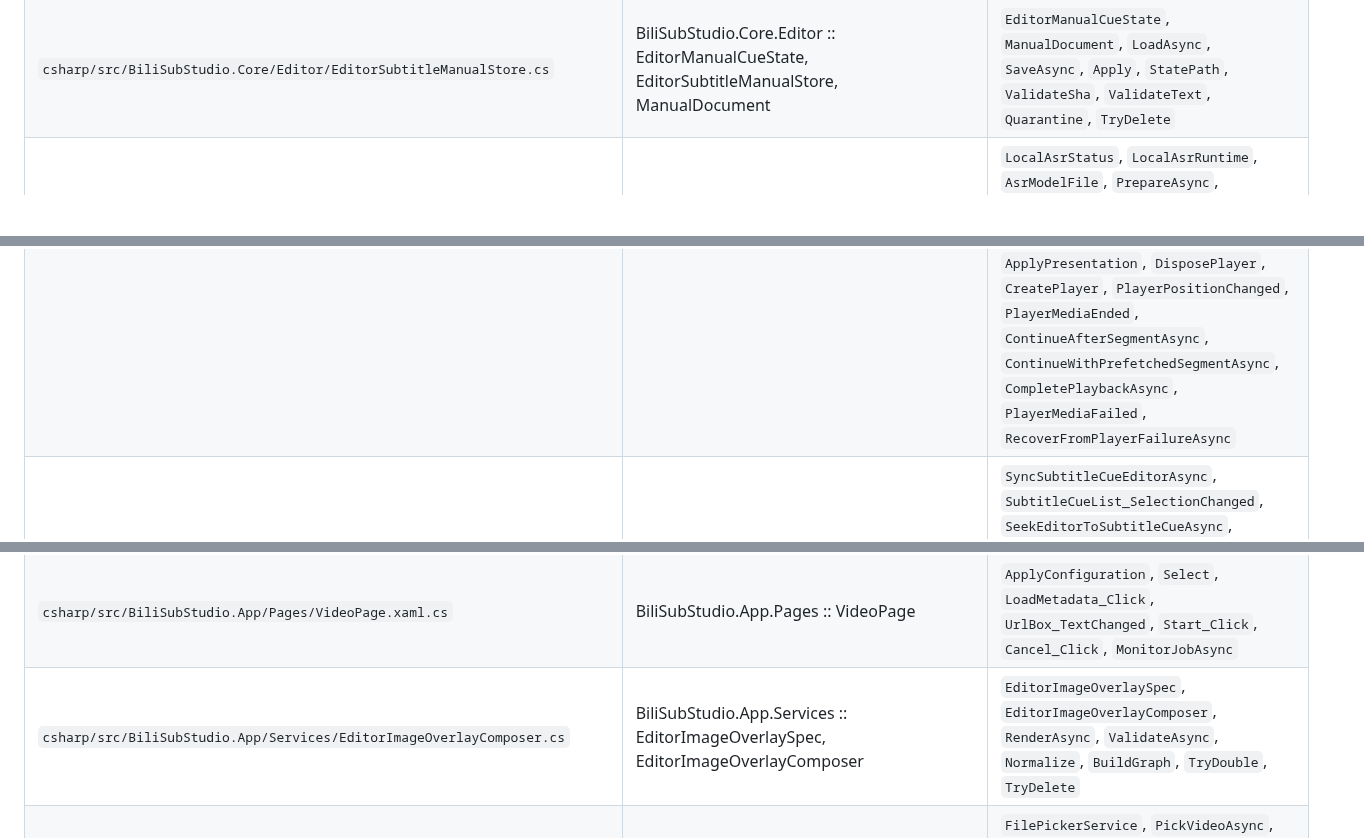
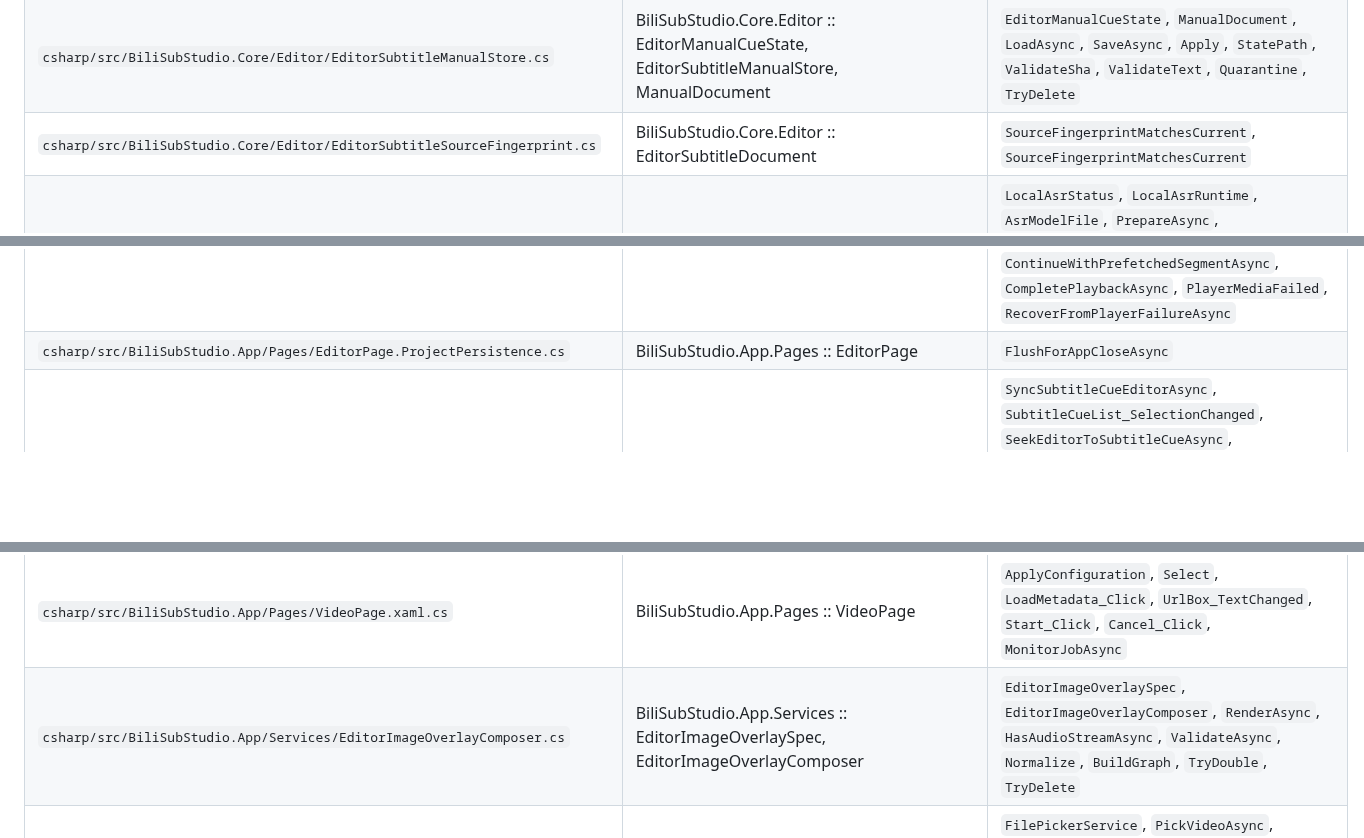
Before and after one commit to wan1778/BiliSub-Studio, a Markdown page: docs/migration/CSHARP_CODE_MAP.generated.md, 3 parts joined by grey strips. Rendered like a GitHub page; blank space fills up the shorter version.

```diff
--- a/docs/migration/CSHARP_CODE_MAP.generated.md
+++ b/docs/migration/CSHARP_CODE_MAP.generated.md
@@ -34,6 +34,7 @@ Files: **94** · declared methods: **1077**
 | `csharp/src/BiliSubStudio.Core/Editor/EditorSpeechAnalysis.cs` | BiliSubStudio.Core.Editor :: EditorWordTiming, EditorPauseTiming, EditorSpeechSegment, EditorSpeechAnalysis, EditorCueSpeechTiming, EditorSpeechAnalysisDocument | `EditorWordTiming`, `EditorPauseTiming`, `EditorSpeechSegment`, `EditorSpeechAnalysis`, `EditorCueSpeechTiming`, `SaveAsync`, `LoadVerifiedAsync`, `MapToCues`, `SourceKey`, `NormalizeVoiceClass`, `Validate`, `Midpoint`, `Overlap`, `Sha256Async`, `TryDelete` |
 | `csharp/src/BiliSubStudio.Core/Editor/EditorSubtitleDocument.cs` | BiliSubStudio.Core.Editor :: EditorSubtitleCue, EditorSubtitleSource, EditorSubtitleDocument | `EditorSubtitleCue`, `EditorSubtitleSource`, `LoadAsync`, `Parse`, `RenderVietnamese`, `RenderSource`, `ValidateUnchangedTimeline`, `Decode`, `TryTimestamp`, `CueRegex`, `TimestampRegex` |
 | `csharp/src/BiliSubStudio.Core/Editor/EditorSubtitleManualStore.cs` | BiliSubStudio.Core.Editor :: EditorManualCueState, EditorSubtitleManualStore, ManualDocument | `EditorManualCueState`, `ManualDocument`, `LoadAsync`, `SaveAsync`, `Apply`, `StatePath`, `ValidateSha`, `ValidateText`, `Quarantine`, `TryDelete` |
+| `csharp/src/BiliSubStudio.Core/Editor/EditorSubtitleSourceFingerprint.cs` | BiliSubStudio.Core.Editor :: EditorSubtitleDocument | `SourceFingerprintMatchesCurrent`, `SourceFingerprintMatchesCurrent` |
 | `csharp/src/BiliSubStudio.Core/Editor/LocalAsrInstaller.cs` | BiliSubStudio.Core.Editor :: LocalAsrStatus, LocalAsrRuntime, AsrModelFile, LocalAsrInstaller, RuntimeInstallManifest | `LocalAsrStatus`, `LocalAsrRuntime`, `AsrModelFile`, `PrepareAsync`, `EnsureWorkerAsync`, `RuntimeMatches`, `WriteRuntimeManifestAsync`, `DownloadVerifiedAsync`, `FileMatchesStamp`, `WriteStamp`, `HashFile`, `HashAsync`, `TryDelete`, `Dispose`, `RuntimeInstallManifest` |
 | `csharp/src/BiliSubStudio.Core/Editor/LocalAsrService.cs` | BiliSubStudio.Core.Editor :: EditorAsrRequest, EditorAsrResult, LocalAsrService, AsrSelection, AsrWord, AsrCue, AsrCheckpoint | `EditorAsrRequest`, `EditorAsrResult`, `TranscribeAsync`, `SelectRuntimeAsync`, `ProbeAsync`, `WorkerArguments`, `ExtractAudioAsync`, `LoadCheckpointAsync`, `ValidCue`, `SaveCheckpointAsync`, `NormalizeCue`, `ParseCue`, `ToSpeechSegment`, `ToSubtitleCue`, `TryParseEvent`, `GetString`, `GetDouble`, `CheckpointKey`, `WriteAtomicAsync`, `ValidateRequest`, `SrtTime`, `Time`, `LastLine`, `TryDelete`, `TryDeleteDirectory`, `Dispose`, `AsrSelection`, `AsrWord`, `AsrCue`, `AsrCheckpoint`, `New` |
 | `csharp/src/BiliSubStudio.Core/Editor/LocalSubtitleTranslationService.cs` | BiliSubStudio.Core.Editor :: LocalTranslationStatus, EditorTranslationRequest, EditorTranslationResult, LocalSubtitleTranslationService, TranslationCheckpoint | `LocalTranslationStatus`, `EditorTranslationRequest`, `EditorTranslationResult`, `PrepareAsync`, `TranslateAsync`, `RecommendedGpuLayers`, `LowerGpuLayers`, `ValidateBatch`, `ValidateBible`, `RunJsonAsync`, `ExtractJson`, `BuildBiblePrompt`, `BuildTranslationPrompt`, `ValidateTranslationText`, `EnsureResources`, `DownloadVerifiedAsync`, `ExtractRuntime`, `LoadCheckpointAsync`, `SaveCheckpointAsync`, `WriteAtomicAsync`, `IndexOf`, `CreateBatches`, `ValidateProjectId`, `ValidSizedFile`, `WriteStamp`, `ModelStampMatches`, `WriteModelStamp`, `RuntimeStampMatches`, `DirectoryFingerprint`, `ValidPe`, `HashAsync`, `TryDelete`, `TryDeleteDirectory`, `Dispose`, `TranslationCheckpoint`, `New` |
@@ -84,2 +89,3 @@ Files: **94** · declared methods: **1077**
 | `csharp/src/BiliSubStudio.App/Pages/EditorPage.Playback.cs` | BiliSubStudio.App.Pages :: EditorPage, EditorPlaybackController, struct | `PlayerPlayPause_Click`, `Fullscreen_Click`, `PreviewMute_Toggled`, `PreviewVolume_ValueChanged`, `FullscreenSnapshot`, `PrepareAsync`, `ToggleAsync`, `PauseAtCurrentFrame`, `ResumeFromCurrentFrame`, `PlayFromStartAsync`, `ReplayFromStartAsync`, `EnterFullscreenAsync`, `ToggleFullscreenAsync`, `EnsureFullscreenTracking`, `PreviewPlayerFullWindowChanged`, `RestoreFullscreenRoundtripAsync`, `ClearFullscreenTracking`, `SetMuted`, `SetVolume`, `SetModeAsync`, `SeekAsync`, `SeekPlayingAsync`, `SeekPausedAsync`, `DisposeForSourceChangeAsync`, `UnloadAsync`, `ResetAsync`, `LoadSegmentAsync`, `LoadSegmentCoreAsync`, `ActivateSegmentAsync`, `StartNextSegmentPrefetch`, `PrefetchNextSegmentAsync`, `DiscardPrefetchedSegmentAsync`, `CancelPreviewWorkAsync`, `PositionInSegment`, `ApplyPresentation`, `DisposePlayer`, `CreatePlayer`, `PlayerPositionChanged`, `PlayerMediaEnded`, `ContinueAfterSegmentAsync`, `ContinueWithPrefetchedSegmentAsync`, `CompletePlaybackAsync`, `PlayerMediaFailed`, `RecoverFromPlayerFailureAsync` |
+| `csharp/src/BiliSubStudio.App/Pages/EditorPage.ProjectPersistence.cs` | BiliSubStudio.App.Pages :: EditorPage | `FlushForAppCloseAsync` |
 | `csharp/src/BiliSubStudio.App/Pages/EditorPage.SubtitleCueEditing.cs` | BiliSubStudio.App.Pages :: EditorPage | `SyncSubtitleCueEditorAsync`, `SubtitleCueList_SelectionChanged`, `SeekEditorToSubtitleCueAsync`, `SubtitleManualText_TextChanged`, `SubtitlePreviewText`, `SubtitleLock_Toggled`, `SubtitleSaveCue_Click`, `SaveCurrentSubtitleCueAsync`, `MarkTranslatedOutputStale`, `TranslateAllWithManualStateAsync`, `SubtitleRetranslateCue_Click`, `RetranslateSelectedCueAsync`, `SubtitleSaveSrt_Click`, `SaveVietnameseSrtAsync`, `RewriteVietnameseSrtAsync`, `RenderSubtitleCueList`, `LoadSelectedSubtitleCue`, `RefreshSubtitleCueEditorControls`, `TranslationProjectId`, `SourceTextHash`, `TrimPreview` |
@@ -90,7 +97,7 @@ Files: **94** · declared methods: **1077**
 | `csharp/src/BiliSubStudio.App/Pages/SubtitlePage.xaml.cs` | BiliSubStudio.App.Pages :: SubtitlePage | `ApplyConfiguration`, `Load_Click`, `UrlBox_TextChanged`, `Start_Click`, `Cancel_Click` |
 | `csharp/src/BiliSubStudio.App/Pages/SupportPage.xaml.cs` | BiliSubStudio.App.Pages :: SupportPage | `ApplyUpdateInfo`, `ApplyUpdateError`, `CheckUpdate_Click`, `PrepareUpdate_Click`, `SendReport_Click`, `NoteBox_TextChanged`, `SyncControls` |
 | `csharp/src/BiliSubStudio.App/Pages/VideoPage.xaml.cs` | BiliSubStudio.App.Pages :: VideoPage | `ApplyConfiguration`, `Select`, `LoadMetadata_Click`, `UrlBox_TextChanged`, `Start_Click`, `Cancel_Click`, `MonitorJobAsync` |
-| `csharp/src/BiliSubStudio.App/Services/EditorImageOverlayComposer.cs` | BiliSubStudio.App.Services :: EditorImageOverlaySpec, EditorImageOverlayComposer | `EditorImageOverlaySpec`, `EditorImageOverlayComposer`, `RenderAsync`, `ValidateAsync`, `Normalize`, `BuildGraph`, `TryDouble`, `TryDelete` |
+| `csharp/src/BiliSubStudio.App/Services/EditorImageOverlayComposer.cs` | BiliSubStudio.App.Services :: EditorImageOverlaySpec, EditorImageOverlayComposer | `EditorImageOverlaySpec`, `EditorImageOverlayComposer`, `RenderAsync`, `HasAudioStreamAsync`, `ValidateAsync`, `Normalize`, `BuildGraph`, `TryDouble`, `TryDelete` |
 | `csharp/src/BiliSubStudio.App/Services/FilePickerService.cs` | BiliSubStudio.App.Services :: FilePickerService, OpenFileName | `FilePickerService`, `PickVideoAsync`, `PickSubtitleAsync`, `PickImageAsync`, `PickAsync`, `ValidatePickedPath`, `PickWithWin32`, `GetOpenFileNameW`, `CommDlgExtendedError` |
 | `csharp/src/BiliSubStudio.App/Services/FolderPickerService.cs` | BiliSubStudio.App.Services :: FolderPickerService | `FolderPickerService`, `PickFolderAsync`, `OpenFolderAsync` |
 | `csharp/src/BiliSubStudio.App/Services/IFilePickerService.cs` | BiliSubStudio.App.Services :: IFilePickerService | — |
```
Also changed, not shown: other parts of docs/migration/CSHARP_CODE_MAP.generated.md (+12 -7 lines).
